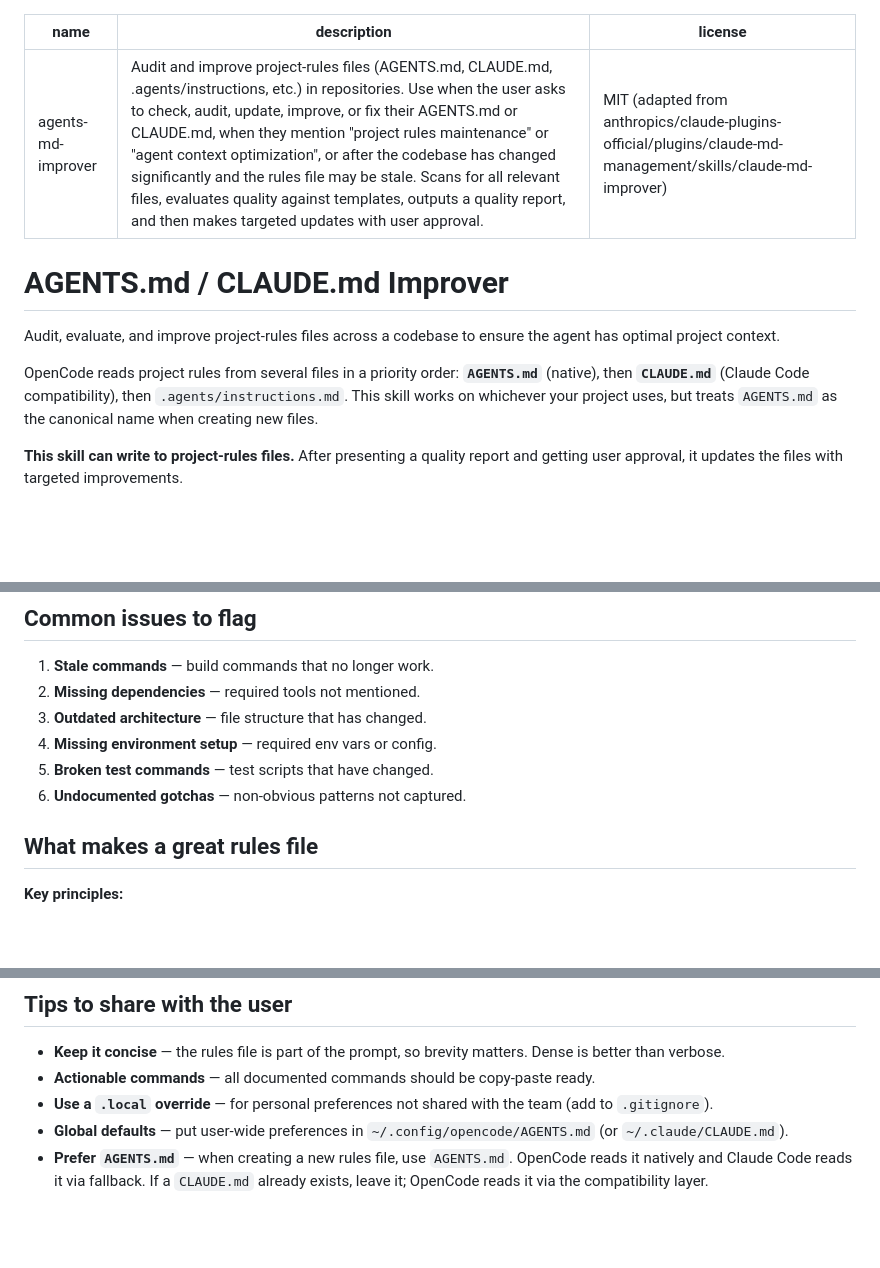
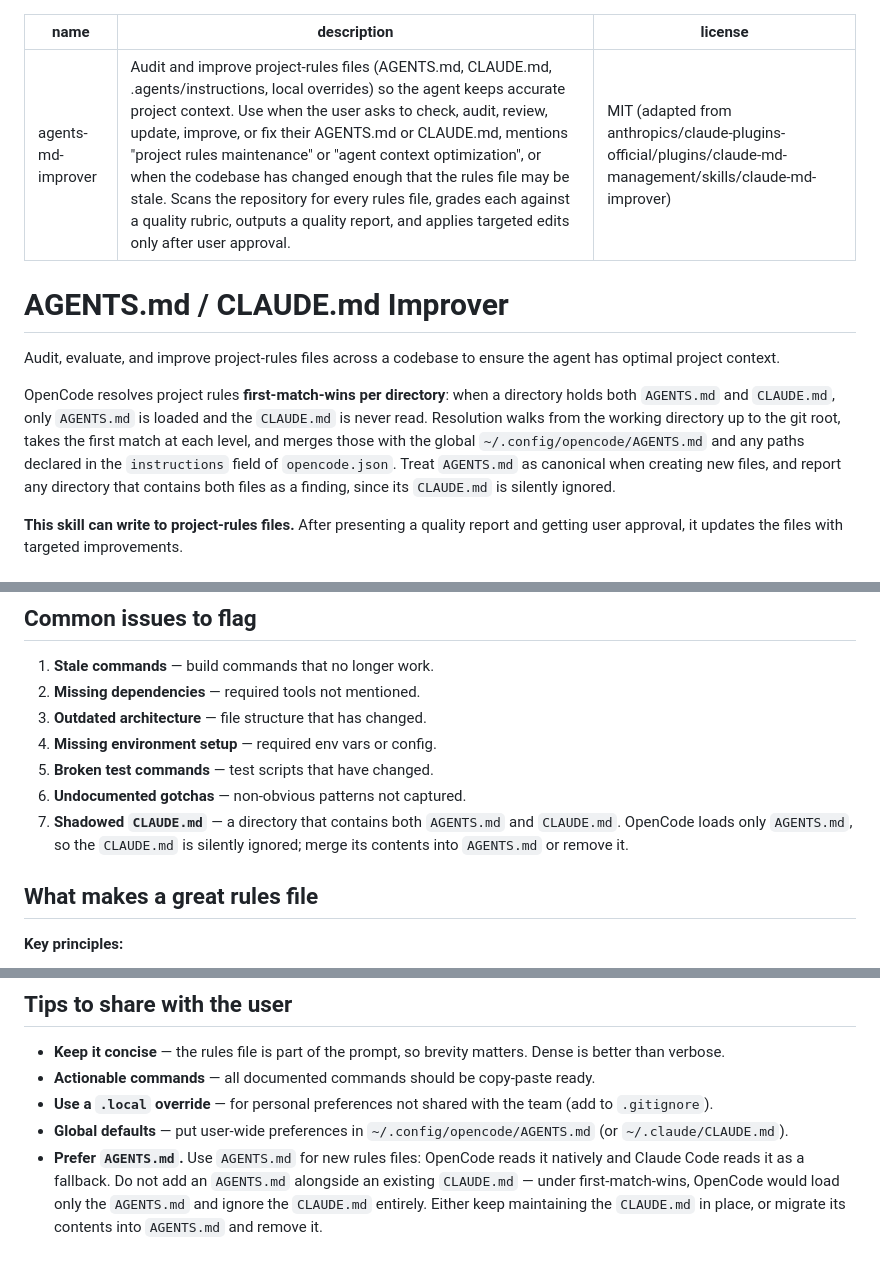
Before and after one commit to waybarrios/opencode-power-pack, a Markdown page: skills/agents-md-improver/SKILL.md, 3 parts joined by grey strips. GitHub-like rendering; blank space fills up the shorter version.

```diff
--- a/skills/agents-md-improver/SKILL.md
+++ b/skills/agents-md-improver/SKILL.md
@@ -1,6 +1,6 @@
 ---
 name: agents-md-improver
-description: Audit and improve project-rules files (AGENTS.md, CLAUDE.md, .agents/instructions, etc.) in repositories. Use when the user asks to check, audit, update, improve, or fix their AGENTS.md or CLAUDE.md, when they mention "project rules maintenance" or "agent context optimization", or after the codebase has changed significantly and the rules file may be stale. Scans for all relevant files, evaluates quality against templates, outputs a quality report, and then makes targeted updates with user approval.
+description: Audit and improve project-rules files (AGENTS.md, CLAUDE.md, .agents/instructions, local overrides) so the agent keeps accurate project context. Use when the user asks to check, audit, review, update, improve, or fix their AGENTS.md or CLAUDE.md, mentions "project rules maintenance" or "agent context optimization", or when the codebase has changed enough that the rules file may be stale. Scans the repository for every rules file, grades each against a quality rubric, outputs a quality report, and applies targeted edits only after user approval.
 license: MIT (adapted from anthropics/claude-plugins-official/plugins/claude-md-management/skills/claude-md-improver)
 ---
 
@@ -8,7 +8,7 @@ license: MIT (adapted from anthropics/claude-plugins-official/plugins/claude-md-
 
 Audit, evaluate, and improve project-rules files across a codebase to ensure the agent has optimal project context.
 
-OpenCode reads project rules from several files in a priority order: **`AGENTS.md`** (native), then **`CLAUDE.md`** (Claude Code compatibility), then `.agents/instructions.md`. This skill works on whichever your project uses, but treats `AGENTS.md` as the canonical name when creating new files.
+OpenCode resolves project rules **first-match-wins per directory**: when a directory holds both `AGENTS.md` and `CLAUDE.md`, only `AGENTS.md` is loaded and the `CLAUDE.md` is never read. Resolution walks from the working directory up to the git root, takes the first match at each level, and merges those with the global `~/.config/opencode/AGENTS.md` and any paths declared in the `instructions` field of `opencode.json`. Treat `AGENTS.md` as canonical when creating new files, and report any directory that contains both files as a finding, since its `CLAUDE.md` is silently ignored.
 
 **This skill can write to project-rules files.** After presenting a quality report and getting user approval, it updates the files with targeted improvements.
 
@@ -149,6 +149,7 @@ After user approval, apply changes using the editor tool. Preserve the existing
 4. **Missing environment setup** — required env vars or config.
 5. **Broken test commands** — test scripts that have changed.
 6. **Undocumented gotchas** — non-obvious patterns not captured.
+7. **Shadowed `CLAUDE.md`** — a directory that contains both `AGENTS.md` and `CLAUDE.md`. OpenCode loads only `AGENTS.md`, so the `CLAUDE.md` is silently ignored; merge its contents into `AGENTS.md` or remove it.
 
 ## What makes a great rules file
 
@@ -176,4 +177,4 @@ After user approval, apply changes using the editor tool. Preserve the existing
 - **Actionable commands** — all documented commands should be copy-paste ready.
 - **Use a `.local` override** — for personal preferences not shared with the team (add to `.gitignore`).
 - **Global defaults** — put user-wide preferences in `~/.config/opencode/AGENTS.md` (or `~/.claude/CLAUDE.md`).
-- **Prefer `AGENTS.md`** — when creating a new rules file, use `AGENTS.md`. OpenCode reads it natively and Claude Code reads it via fallback. If a `CLAUDE.md` already exists, leave it; OpenCode reads it via the compatibility layer.
+- **Prefer `AGENTS.md`.** Use `AGENTS.md` for new rules files: OpenCode reads it natively and Claude Code reads it as a fallback. Do not add an `AGENTS.md` alongside an existing `CLAUDE.md` — under first-match-wins, OpenCode would load only the `AGENTS.md` and ignore the `CLAUDE.md` entirely. Either keep maintaining the `CLAUDE.md` in place, or migrate its contents into `AGENTS.md` and remove it.
```
Also changed, not shown: commands/agents-md-improver.md (+4 -3 lines).
